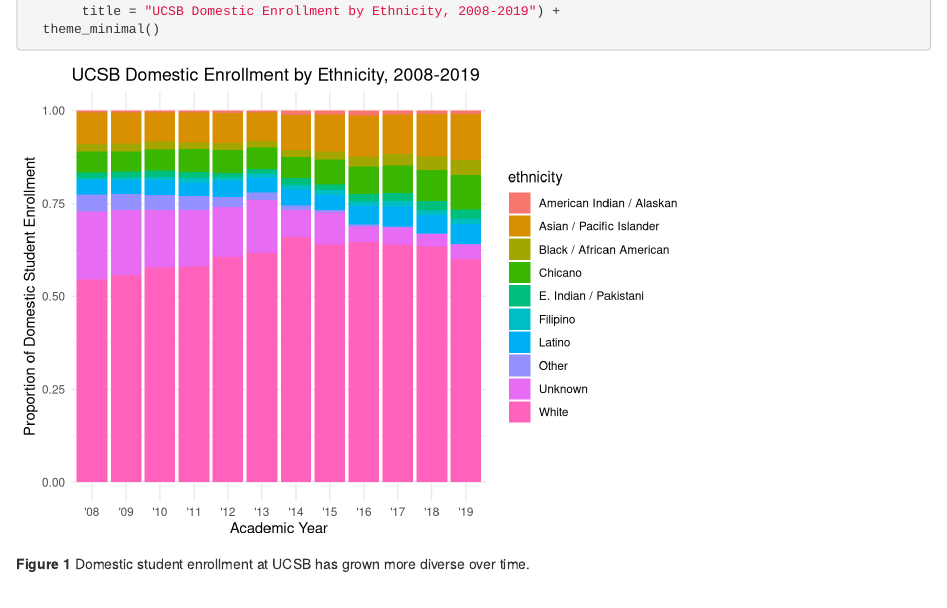
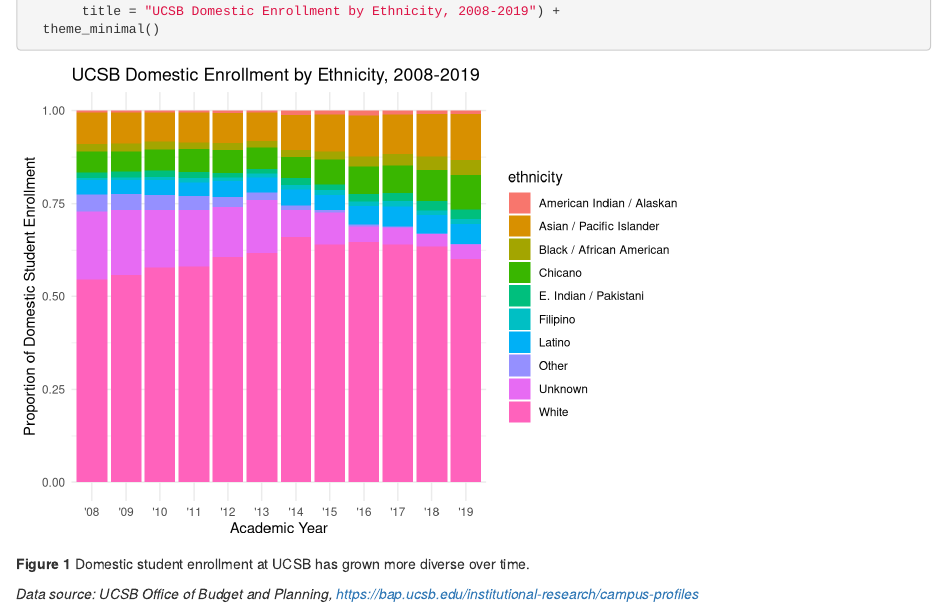
Before and after one commit to chelsiemcw/group-02-ucsb-grad, an R Markdown document (Group 02 UCSB domestic grad enrollment.Rmd): the page in a window 1100 px wide, from 260 px down. Rendered offline with R 4.5, knitr and Pandoc, with nearby package versions.

Commit message:
Added data citation.

````diff
--- a/Group 02 UCSB domestic grad enrollment.Rmd
+++ b/Group 02 UCSB domestic grad enrollment.Rmd
@@ -26,3 +26,5 @@
 ```
 
 **Figure 1** Domestic student enrollment at UCSB has grown more diverse over time.
+
+*Data source: UCSB Office of Budget and Planning, https://bap.ucsb.edu/institutional-research/campus-profiles*
````
